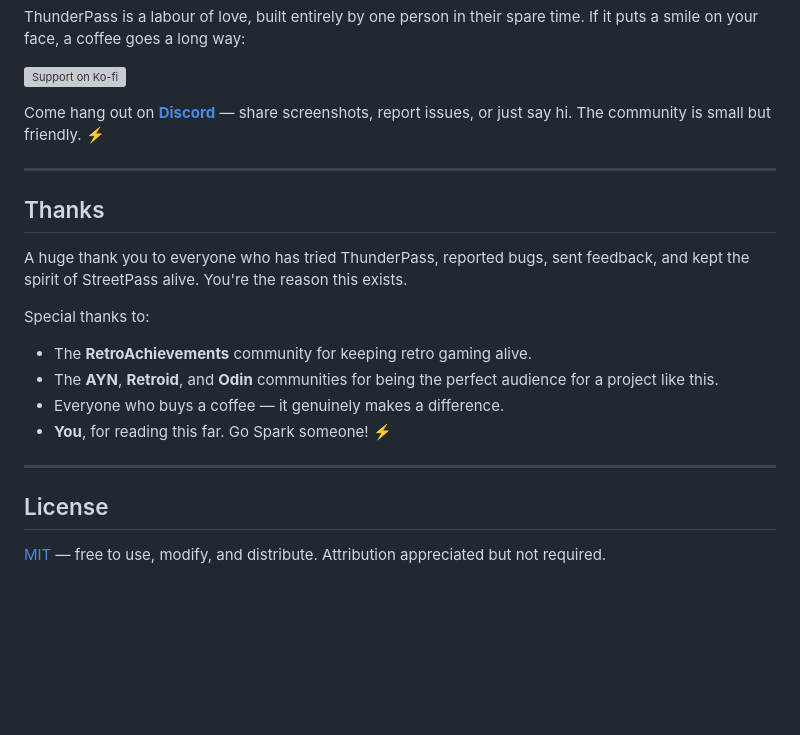
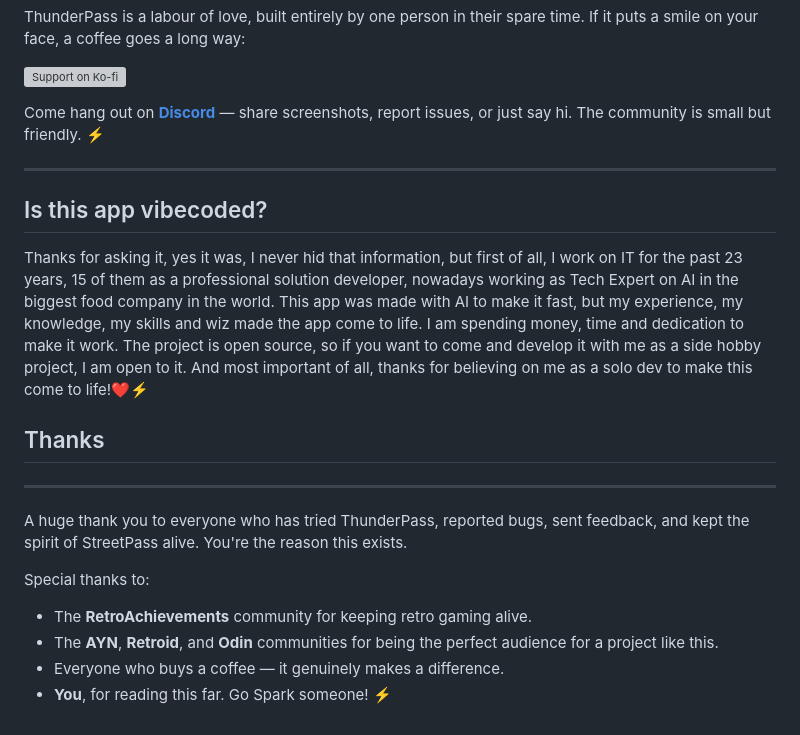
Before and after one commit to guilhermelimait/ThunderPass, a Markdown page: README.md, the part around the change. Drawn GitHub-style; blank space fills up the shorter version; grey boxes are pictures that could not be loaded.

Commit message:
readme updates
content updates

```diff
--- a/README.md
+++ b/README.md
@@ -185,8 +185,12 @@ Come hang out on **[Discord](https://discord.gg/jVxQnp8Fy)** — share screensho
 
 ---
 
+## Is this app vibecoded?
+
+Thanks for asking it, yes it was, I never hid that information, but first of all, I work on IT for the past 23 years, 15 of them as a professional solution developer, nowadays working as Tech Expert on AI in the biggest food company in the world. This app was made with AI to make it fast, but my experience, my knowledge, my skills and wiz made the app come to life. I am spending money, time and dedication to make it work. The project is open source, so if you want to come and develop it with me as a side hobby project, I am open to it. And most important of all, thanks for believing on me as a solo dev to make this come to life!❤️⚡
 ## Thanks
 
+---
 A huge thank you to everyone who has tried ThunderPass, reported bugs, sent feedback, and kept the spirit of StreetPass alive. You're the reason this exists.
 
 Special thanks to:
@@ -194,9 +198,3 @@ Special thanks to:
 - The **AYN**, **Retroid**, and **Odin** communities for being the perfect audience for a project like this.
 - Everyone who buys a coffee — it genuinely makes a difference.
 - **You**, for reading this far. Go Spark someone! ⚡
-
----
-
-## License
-
-[MIT](LICENSE) — free to use, modify, and distribute. Attribution appreciated but not required.
```
